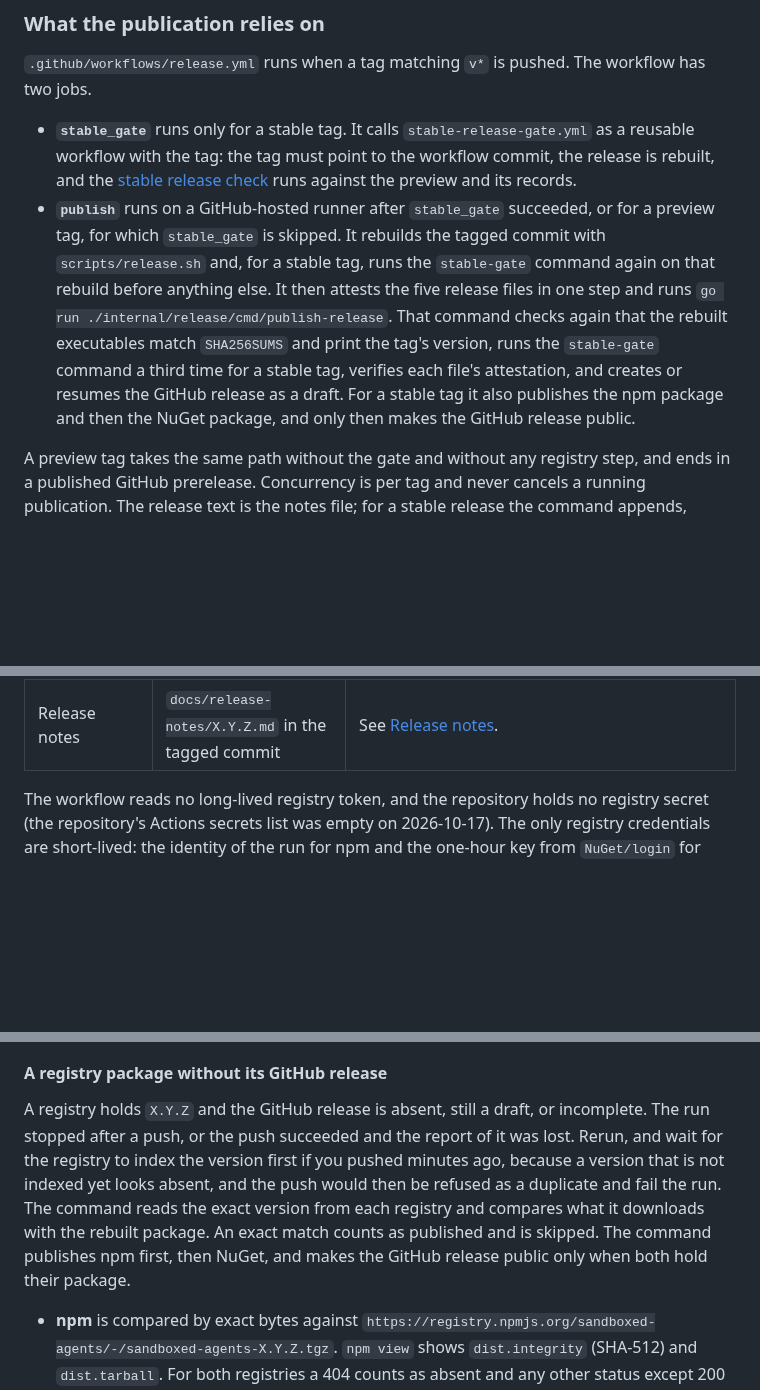
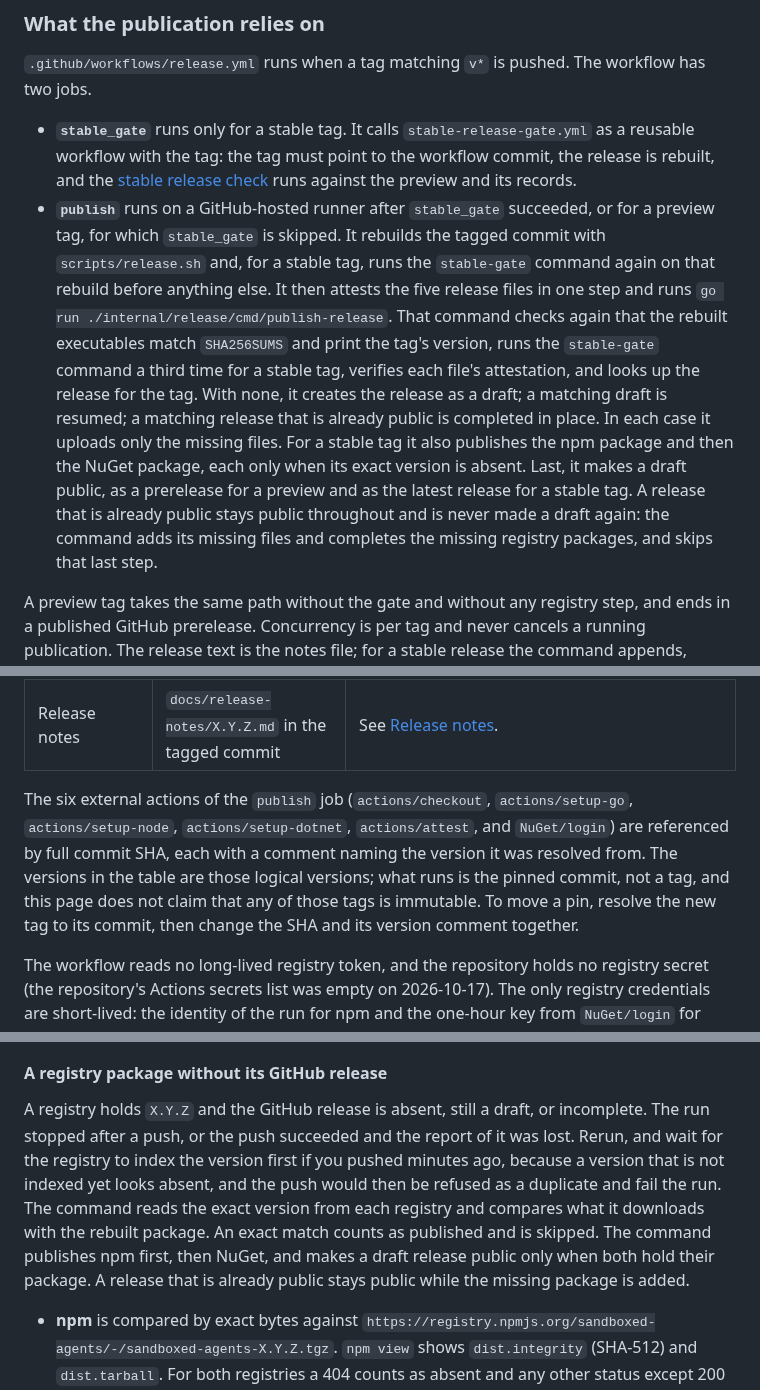
Before and after one commit to grauzone-labs/sandboxed-agents, a Markdown page: docs/maintainers.md, 3 parts joined by grey strips. Rendered like a GitHub page; blank space fills up the shorter version.

Commit message:
docs(release): distinguish public release recovery #36
- Clarify that recovery completes existing public releases in place.
- Explain immutable action pins and their readable version comments.

```diff
--- a/docs/maintainers.md
+++ b/docs/maintainers.md
@@ -178,7 +178,7 @@ The acceptance criteria of issue #36 that need a real publication, a real previe
 `.github/workflows/release.yml` runs when a tag matching `v*` is pushed. The workflow has two jobs.
 
 - **`stable_gate`** runs only for a stable tag. It calls `stable-release-gate.yml` as a reusable workflow with the tag: the tag must point to the workflow commit, the release is rebuilt, and the [stable release check](releases.md#stable-release-check) runs against the preview and its records.
-- **`publish`** runs on a GitHub-hosted runner after `stable_gate` succeeded, or for a preview tag, for which `stable_gate` is skipped. It rebuilds the tagged commit with `scripts/release.sh` and, for a stable tag, runs the `stable-gate` command again on that rebuild before anything else. It then attests the five release files in one step and runs `go run ./internal/release/cmd/publish-release`. That command checks again that the rebuilt executables match `SHA256SUMS` and print the tag's version, runs the `stable-gate` command a third time for a stable tag, verifies each file's attestation, and creates or resumes the GitHub release as a draft. For a stable tag it also publishes the npm package and then the NuGet package, and only then makes the GitHub release public.
+- **`publish`** runs on a GitHub-hosted runner after `stable_gate` succeeded, or for a preview tag, for which `stable_gate` is skipped. It rebuilds the tagged commit with `scripts/release.sh` and, for a stable tag, runs the `stable-gate` command again on that rebuild before anything else. It then attests the five release files in one step and runs `go run ./internal/release/cmd/publish-release`. That command checks again that the rebuilt executables match `SHA256SUMS` and print the tag's version, runs the `stable-gate` command a third time for a stable tag, verifies each file's attestation, and looks up the release for the tag. With none, it creates the release as a draft; a matching draft is resumed; a matching release that is already public is completed in place. In each case it uploads only the missing files. For a stable tag it also publishes the npm package and then the NuGet package, each only when its exact version is absent. Last, it makes a draft public, as a prerelease for a preview and as the latest release for a stable tag. A release that is already public stays public throughout and is never made a draft again: the command adds its missing files and completes the missing registry packages, and skips that last step.
 
 A preview tag takes the same path without the gate and without any registry step, and ends in a published GitHub prerelease. Concurrency is per tag and never cancels a running publication. The release text is the notes file; for a stable release the command appends, under "Validation gates (passed on this release commit)", one line for each of the three gates, `Offline suite`, `Live suite (Linux and Windows 11)`, and `Manual checklist`, each naming the commit of the release. The two live-suite records, one per platform, are one gate and have one line; the gate has already checked both records, the manual-checklist record, and the CI result against that commit.
 
@@ -193,6 +193,8 @@ A preview tag takes the same path without the gate and without any registry step
 | Attestation | `actions/attest@v4` over the five files in one step | A single attestation covers all five subjects. |
 | `gh` | exactly 2.83.2, installed by the job | See [The `gh` version](#the-gh-version). |
 | Release notes | `docs/release-notes/X.Y.Z.md` in the tagged commit | See [Release notes](#release-notes). |
+
+The six external actions of the `publish` job (`actions/checkout`, `actions/setup-go`, `actions/setup-node`, `actions/setup-dotnet`, `actions/attest`, and `NuGet/login`) are referenced by full commit SHA, each with a comment naming the version it was resolved from. The versions in the table are those logical versions; what runs is the pinned commit, not a tag, and this page does not claim that any of those tags is immutable. To move a pin, resolve the new tag to its commit, then change the SHA and its version comment together.
 
 The workflow reads no long-lived registry token, and the repository holds no registry secret (the repository's Actions secrets list was empty on 2026-10-17). The only registry credentials are short-lived: the identity of the run for npm and the one-hour key from `NuGet/login` for NuGet. For npm the publication command removes `NODE_AUTH_TOKEN`, `NPM_TOKEN`, and `NPM_CONFIG_*` from its environment, runs `npm publish` from an empty directory, and gives it empty user and global `.npmrc` files, so no token can be inherited. A stable publication refuses to start without the run's OIDC request variables and the NuGet key.
 
@@ -359,7 +361,7 @@ The release is public and `gh release view` lists fewer than the five release fi
 
 #### A registry package without its GitHub release
 
-A registry holds `X.Y.Z` and the GitHub release is absent, still a draft, or incomplete. The run stopped after a push, or the push succeeded and the report of it was lost. Rerun, and wait for the registry to index the version first if you pushed minutes ago, because a version that is not indexed yet looks absent, and the push would then be refused as a duplicate and fail the run. The command reads the exact version from each registry and compares what it downloads with the rebuilt package. An exact match counts as published and is skipped. The command publishes npm first, then NuGet, and makes the GitHub release public only when both hold their package.
+A registry holds `X.Y.Z` and the GitHub release is absent, still a draft, or incomplete. The run stopped after a push, or the push succeeded and the report of it was lost. Rerun, and wait for the registry to index the version first if you pushed minutes ago, because a version that is not indexed yet looks absent, and the push would then be refused as a duplicate and fail the run. The command reads the exact version from each registry and compares what it downloads with the rebuilt package. An exact match counts as published and is skipped. The command publishes npm first, then NuGet, and makes a draft release public only when both hold their package. A release that is already public stays public while the missing package is added.
 
 - **npm** is compared by exact bytes against `https://registry.npmjs.org/sandboxed-agents/-/sandboxed-agents-X.Y.Z.tgz`. `npm view` shows `dist.integrity` (SHA-512) and `dist.tarball`. For both registries a 404 counts as absent and any other status except 200 stops the run, because absence is then not proven.
 - **NuGet** is compared by exact bytes first. nuget.org adds a repository signature to every package it hosts ([signed packages](https://learn.microsoft.com/en-us/nuget/reference/signed-packages-reference)), so a downloaded package normally differs from the one pushed. The command then accepts the package when every entry of the rebuilt archive is present in the download with the same name and content, no entry is duplicated or extra, and the only added entry is one non-empty `.signature.p7s`, and `dotnet nuget verify --all` ([reference](https://learn.microsoft.com/en-us/dotnet/core/tools/dotnet-nuget-verify)) succeeds on the download. The `.nupkg` on the GitHub release stays the exact attested build output.
```
